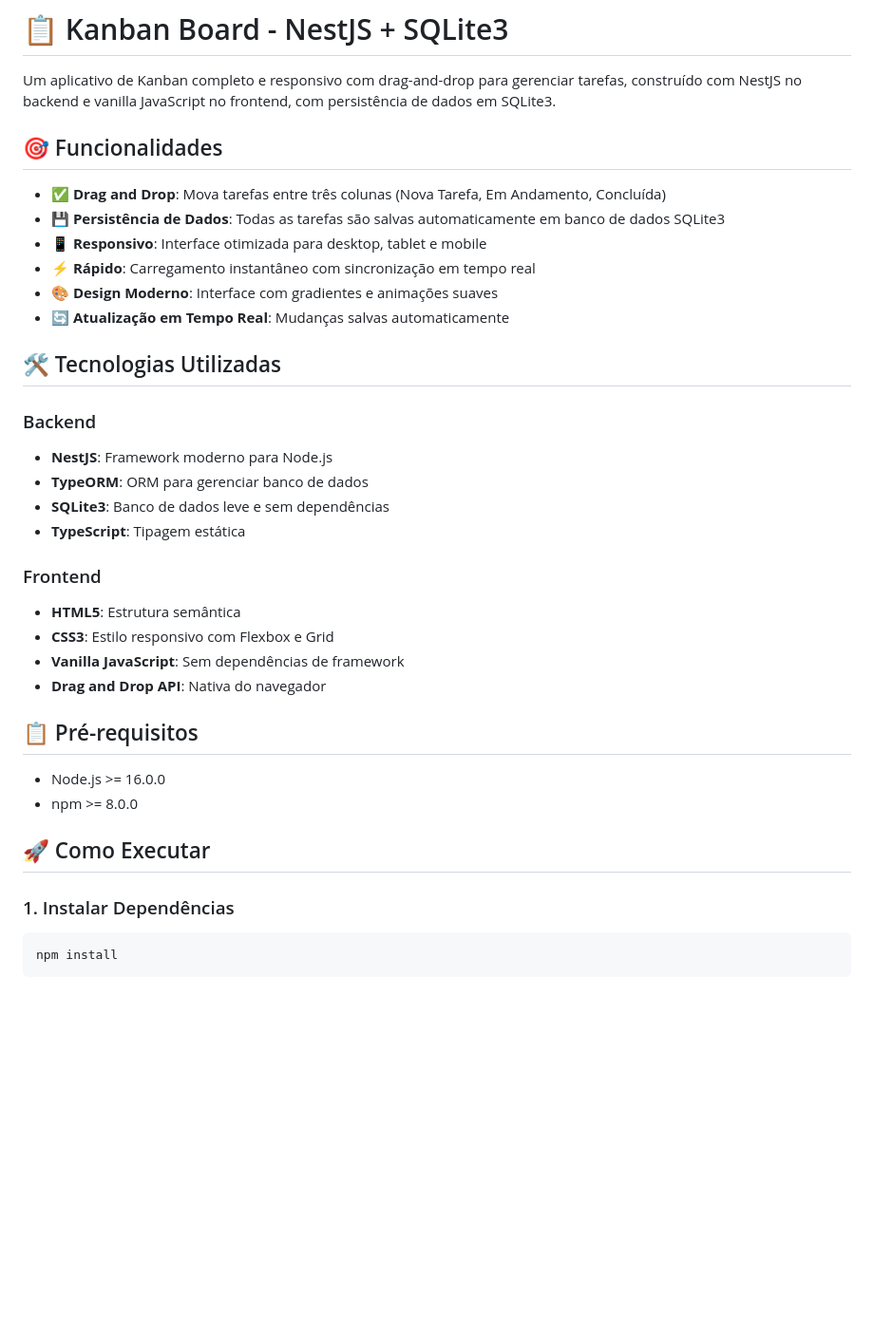
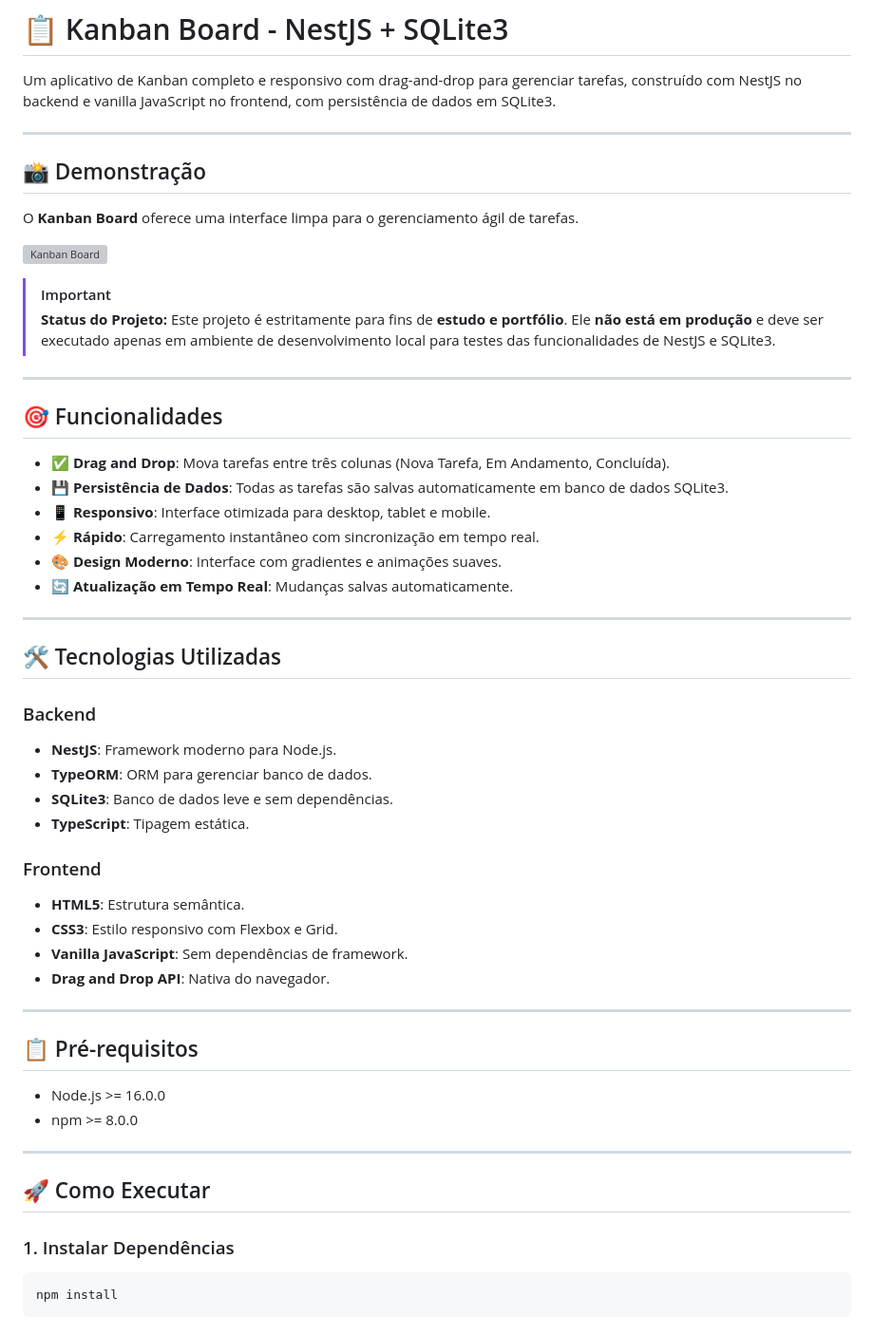
Before and after one commit to fregnani123/Kanban-Board, a Markdown page: README.md, the part around the change. Shown at 95% size. Rendered like a GitHub page; blank space fills up the shorter version; grey boxes are pictures that could not be loaded.

````diff
--- a/README.md
+++ b/README.md
@@ -2,38 +2,56 @@
 
 Um aplicativo de Kanban completo e responsivo com drag-and-drop para gerenciar tarefas, construído com NestJS no backend e vanilla JavaScript no frontend, com persistência de dados em SQLite3.
 
+---
+
+## 📸 Demonstração
+
+O **Kanban Board** oferece uma interface limpa para o gerenciamento ágil de tarefas.
+
+![Kanban Board]([./public/screenshots/kanban-demo.png](https://github.com/fregnani123/Kanban-Board/blob/main/public/Captura%20de%20tela%202026-05-04%20104419.png))
+
+> [!IMPORTANT]
+> **Status do Projeto:** Este projeto é estritamente para fins de **estudo e portfólio**. Ele **não está em produção** e deve ser executado apenas em ambiente de desenvolvimento local para testes das funcionalidades de NestJS e SQLite3.
+
+---
+
 ## 🎯 Funcionalidades
 
-- ✅ **Drag and Drop**: Mova tarefas entre três colunas (Nova Tarefa, Em Andamento, Concluída)
-- 💾 **Persistência de Dados**: Todas as tarefas são salvas automaticamente em banco de dados SQLite3
-- 📱 **Responsivo**: Interface otimizada para desktop, tablet e mobile
-- ⚡ **Rápido**: Carregamento instantâneo com sincronização em tempo real
-- 🎨 **Design Moderno**: Interface com gradientes e animações suaves
-- 🔄 **Atualização em Tempo Real**: Mudanças salvas automaticamente
+- ✅ **Drag and Drop**: Mova tarefas entre três colunas (Nova Tarefa, Em Andamento, Concluída).
+- 💾 **Persistência de Dados**: Todas as tarefas são salvas automaticamente em banco de dados SQLite3.
+- 📱 **Responsivo**: Interface otimizada para desktop, tablet e mobile.
+- ⚡ **Rápido**: Carregamento instantâneo com sincronização em tempo real.
+- 🎨 **Design Moderno**: Interface com gradientes e animações suaves.
+- 🔄 **Atualização em Tempo Real**: Mudanças salvas automaticamente.
+
+---
 
 ## 🛠️ Tecnologias Utilizadas
 
 ### Backend
-- **NestJS**: Framework moderno para Node.js
-- **TypeORM**: ORM para gerenciar banco de dados
-- **SQLite3**: Banco de dados leve e sem dependências
-- **TypeScript**: Tipagem estática
+- **NestJS**: Framework moderno para Node.js.
+- **TypeORM**: ORM para gerenciar banco de dados.
+- **SQLite3**: Banco de dados leve e sem dependências.
+- **TypeScript**: Tipagem estática.
 
 ### Frontend
-- **HTML5**: Estrutura semântica
-- **CSS3**: Estilo responsivo com Flexbox e Grid
-- **Vanilla JavaScript**: Sem dependências de framework
-- **Drag and Drop API**: Nativa do navegador
+- **HTML5**: Estrutura semântica.
+- **CSS3**: Estilo responsivo com Flexbox e Grid.
+- **Vanilla JavaScript**: Sem dependências de framework.
+- **Drag and Drop API**: Nativa do navegador.
+
+---
 
 ## 📋 Pré-requisitos
 
 - Node.js >= 16.0.0
 - npm >= 8.0.0
 
+---
+
 ## 🚀 Como Executar
 
 ### 1. Instalar Dependências
-
 ```bash
 npm install
 ```
````
